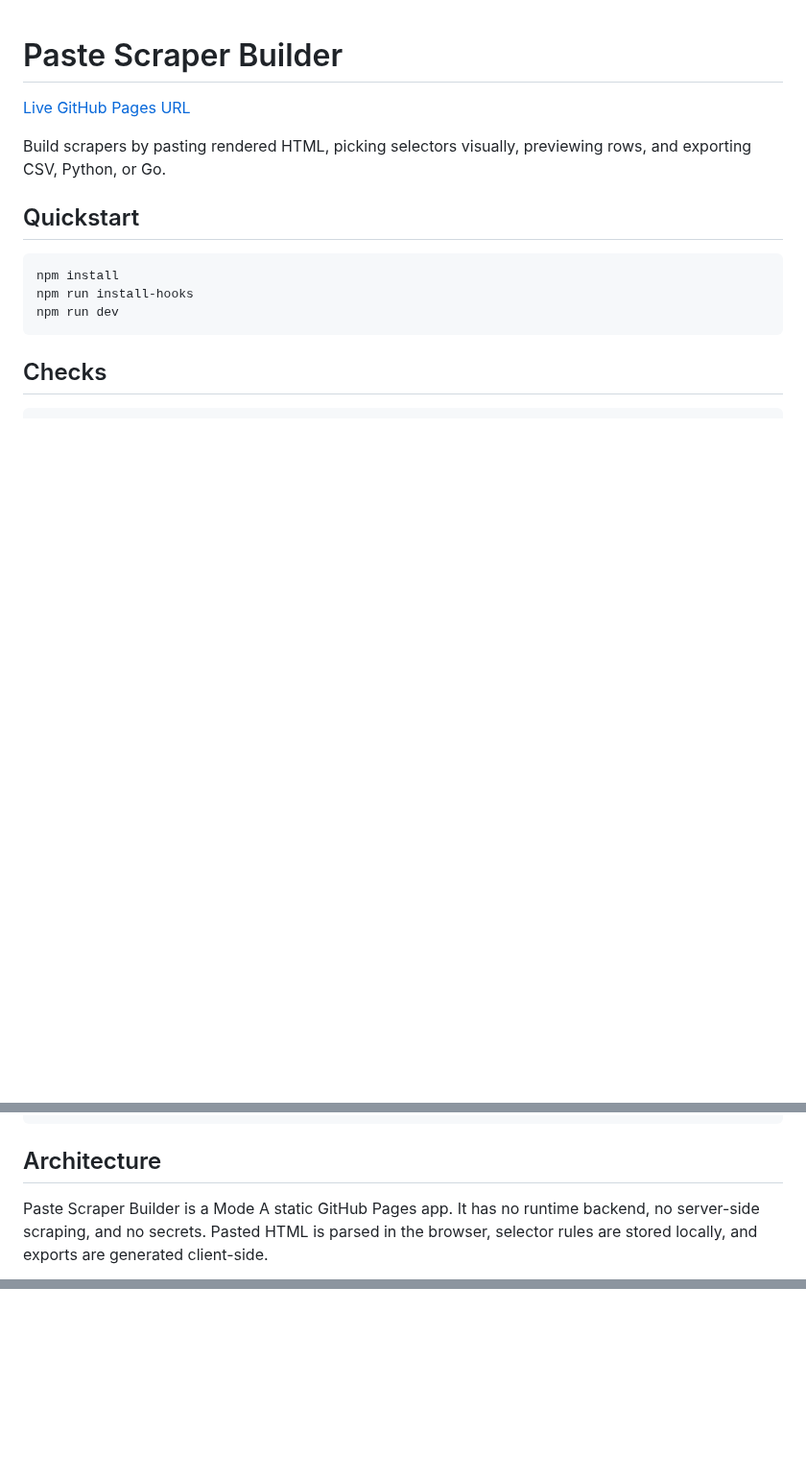
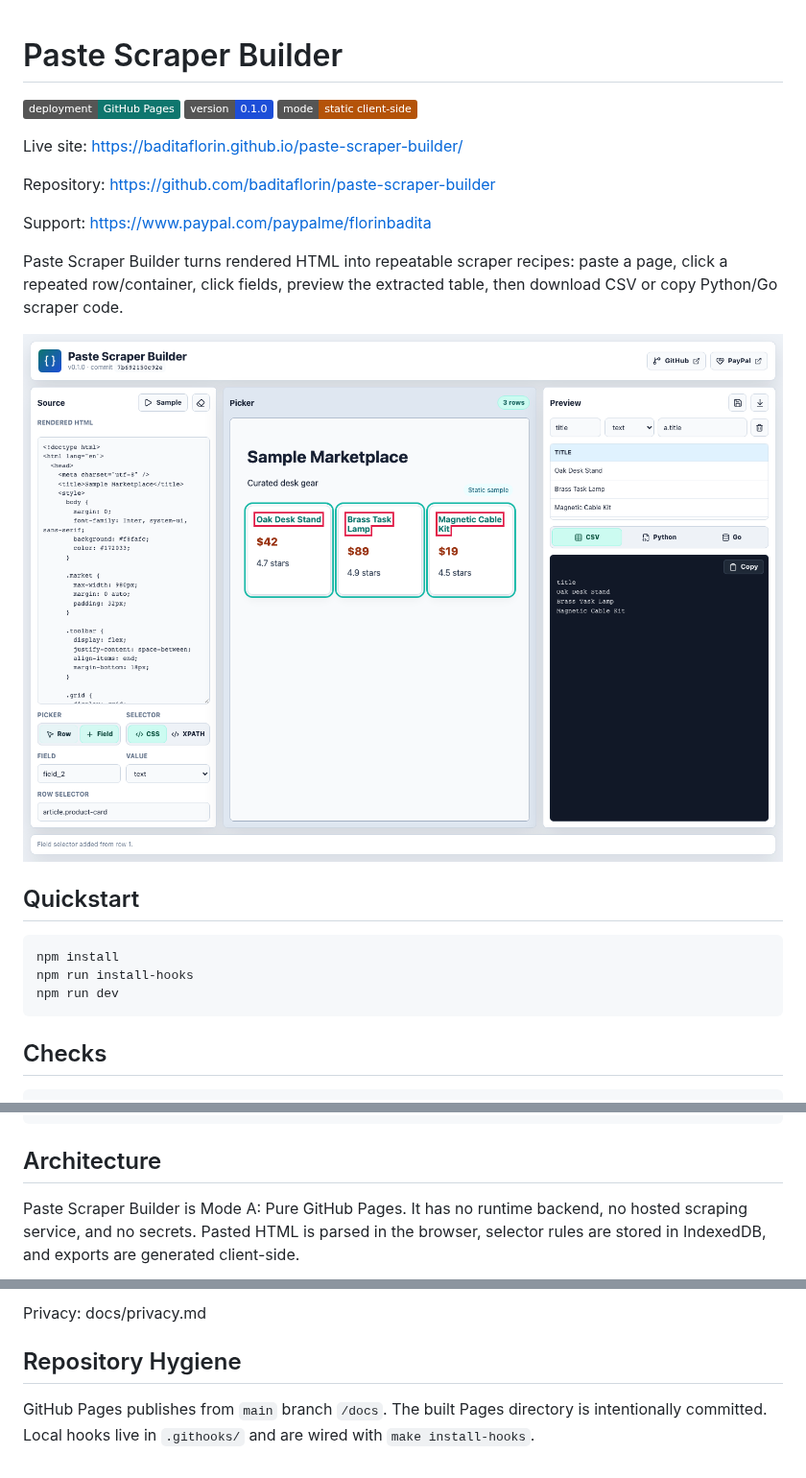
Before and after one commit to baditaflorin/paste-scraper-builder, a Markdown page: README.md, 3 parts joined by grey strips. Shown at 96% size. GitHub-like rendering; pictures changed too: docs/demo.png (added); badges without logos; blank space fills up the shorter version.

Commit message:
docs: add readme demo and postmortem

```diff
--- a/README.md
+++ b/README.md
@@ -1,8 +1,18 @@
 # Paste Scraper Builder
 
-[Live GitHub Pages URL](https://baditaflorin.github.io/paste-scraper-builder/)
+![Deployment](https://img.shields.io/badge/deployment-GitHub%20Pages-0f766e)
+![Version](https://img.shields.io/badge/version-0.1.0-1d4ed8)
+![Mode](https://img.shields.io/badge/mode-static%20client--side-b45309)
 
-Build scrapers by pasting rendered HTML, picking selectors visually, previewing rows, and exporting CSV, Python, or Go.
+Live site: https://baditaflorin.github.io/paste-scraper-builder/
+
+Repository: https://github.com/baditaflorin/paste-scraper-builder
+
+Support: https://www.paypal.com/paypalme/florinbadita
+
+Paste Scraper Builder turns rendered HTML into repeatable scraper recipes: paste a page, click a repeated row/container, click fields, preview the extracted table, then download CSV or copy Python/Go scraper code.
+
+![Paste Scraper Builder demo](docs/demo.png)
 
 ## Quickstart
 
@@ -23,5 +33,5 @@ make smoke
 
 ## Architecture
 
-Paste Scraper Builder is a Mode A static GitHub Pages app. It has no runtime backend, no server-side scraping, and no secrets. Pasted HTML is parsed in the browser, selector rules are stored locally, and exports are generated client-side.
+Paste Scraper Builder is Mode A: Pure GitHub Pages. It has no runtime backend, no hosted scraping service, and no secrets. Pasted HTML is parsed in the browser, selector rules are stored in IndexedDB, and exports are generated client-side.
 
@@ -28,0 +52,5 @@ Read the architecture notes in `docs/architecture.md` and the decision records i
+Privacy: docs/privacy.md
+
+## Repository Hygiene
+
+GitHub Pages publishes from `main` branch `/docs`. The built Pages directory is intentionally committed. Local hooks live in `.githooks/` and are wired with `make install-hooks`.
```
Also changed, not shown: other parts of README.md (+14 -1 lines), docs/postmortem.md (added, +41 -0 lines), 14 other files.
